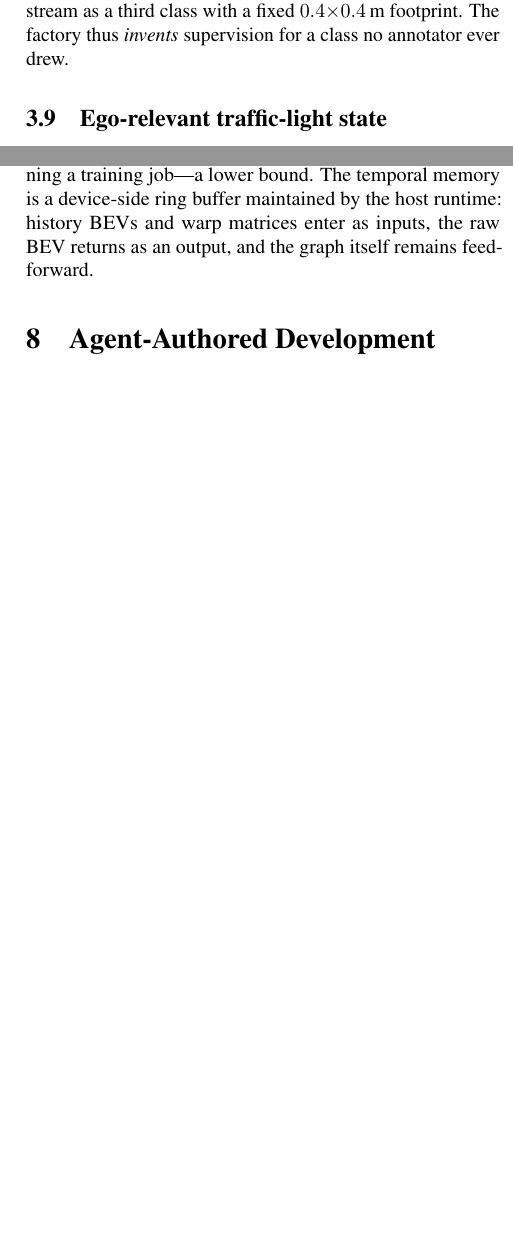
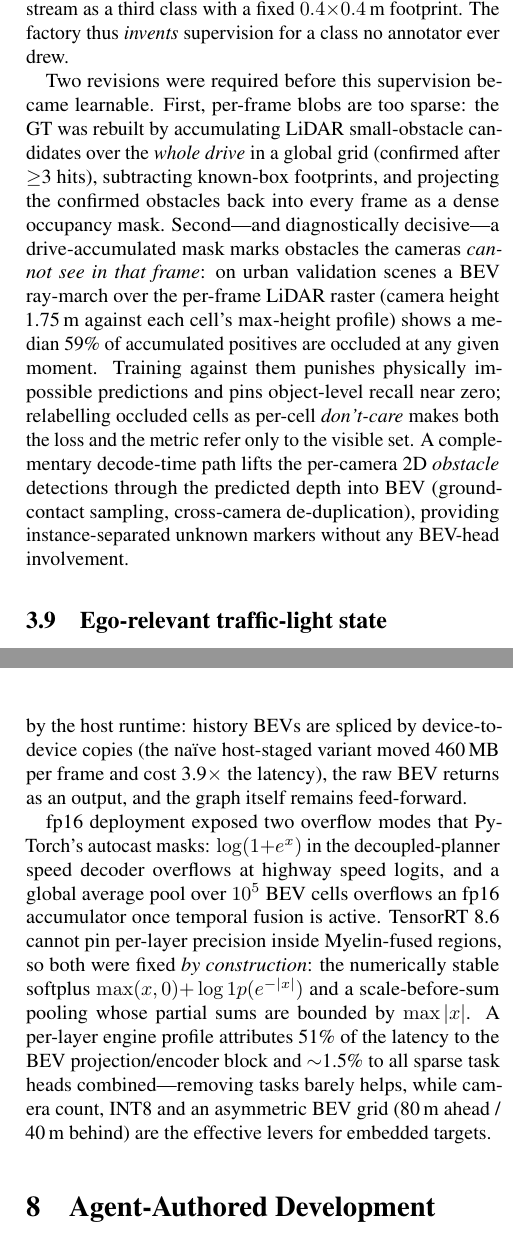
Before and after one commit to tier4/METEOR, a LaTeX paper (paper/main.tex): two parts of the columns of pages 4 and 8 of 11, joined at a grey line, cut so that both start at the same text, the shorter picture padded with empty space. Compiled offline with pdfLaTeX.

Commit message:
white paper: refresh to r39 state - 9.6k scenes/80h nationwide data, results table (mIoU 0.334, curve ADE 0.39m, agent ADE 1.65m), unknown-GT evolution (drive-accumulated dense mask + camera-visibility don't-care, 59% median occlusion finding, 2D-lift alternative), rolling-rounds trajectory + refiner grafting, deployment section (108ms/9.3FPS device-ring TRT, fp16 overflow fixes by construction, per-module profile + embedded levers)
Co-Authored-By: Claude Fable 5 <noreply@anthropic.com>

```diff
--- a/paper/main.tex
+++ b/paper/main.tex
@@ -340,6 +340,24 @@ joins the 3D-box stream as a third class with a fixed
 $0.4{\times}0.4$\,m footprint. The factory thus \emph{invents} supervision
 for a class no annotator ever drew.
 
+Two revisions were required before this supervision became learnable.
+First, per-frame blobs are too sparse: the GT was rebuilt by accumulating
+LiDAR small-obstacle candidates over the \emph{whole drive} in a global
+grid (confirmed after $\ge$3 hits), subtracting known-box footprints, and
+projecting the confirmed obstacles back into every frame as a dense
+occupancy mask. Second---and diagnostically decisive---a drive-accumulated
+mask marks obstacles the cameras \emph{cannot see in that frame}: on urban
+validation scenes a BEV ray-march over the per-frame LiDAR raster (camera
+height 1.75\,m against each cell's max-height profile) shows a median 59\%
+of accumulated positives are occluded at any given moment. Training against
+them punishes physically impossible predictions and pins object-level
+recall near zero; relabelling occluded cells as per-cell \emph{don't-care}
+makes both the loss and the metric refer only to the visible set. A
+complementary decode-time path lifts the per-camera 2D \emph{obstacle}
+detections through the predicted depth into BEV (ground-contact sampling,
+cross-camera de-duplication), providing instance-separated unknown markers
+without any BEV-head involvement.
+
 \subsection{Ego-relevant traffic-light state}
 CoMET's TLR subnet already writes per-image light boxes with colour states
 into the 2D autolabels; we reduce them to one whole-image label per frame
@@ -697,10 +724,3 @@ The entire network exports as one static ONNX graph (all task outputs plus
 the raw BEV for the streaming recurrence); \texttt{affine\_grid} is
 replaced at export by a constant base grid and a matrix product, after which
 every operator is TensorRT-native---no plugins. ONNX-Runtime outputs match
-PyTorch to $\sim$$10^{-5}$ on all heads. A stock fp16 build on TensorRT~8.6
-runs the full eight-camera, all-task graph at 14.4 inferences/s
-($\sim$70\,ms/frame) on a single L40S that was concurrently running a
-training job---a lower bound. The temporal memory is a device-side ring
-buffer maintained by the host runtime: history BEVs and warp matrices enter
-as inputs, the raw BEV returns as an output, and the graph itself remains
-feed-forward.
@@ -707,3 +731,20 @@ feed-forward.
+ring buffer maintained by the host runtime: history BEVs are spliced by
+device-to-device copies (the na\"ive host-staged variant moved 460\,MB per
+frame and cost 3.9$\times$ the latency), the raw BEV returns as an output,
+and the graph itself remains feed-forward.
+
+fp16 deployment exposed two overflow modes that PyTorch's autocast masks:
+$\log(1{+}e^{x})$ in the decoupled-planner speed decoder overflows at
+highway speed logits, and a global average pool over $10^{5}$ BEV cells
+overflows an fp16 accumulator once temporal fusion is active. TensorRT~8.6
+cannot pin per-layer precision inside Myelin-fused regions, so both were
+fixed \emph{by construction}: the numerically stable softplus
+$\max(x,0){+}\log1p(e^{-|x|})$ and a scale-before-sum pooling whose partial
+sums are bounded by $\max|x|$. A per-layer engine profile attributes 51\%
+of the latency to the BEV projection/encoder block and $\sim$1.5\% to all
+sparse task heads combined---removing tasks barely helps, while camera
+count, INT8 and an asymmetric BEV grid (80\,m ahead / 40\,m behind) are the
+effective levers for embedded targets.
 
 \section{Agent-Authored Development}
 \label{sec:agent}
```
Also changed, not shown: paper/main.pdf, paper/main.tex (47 more changed lines).
